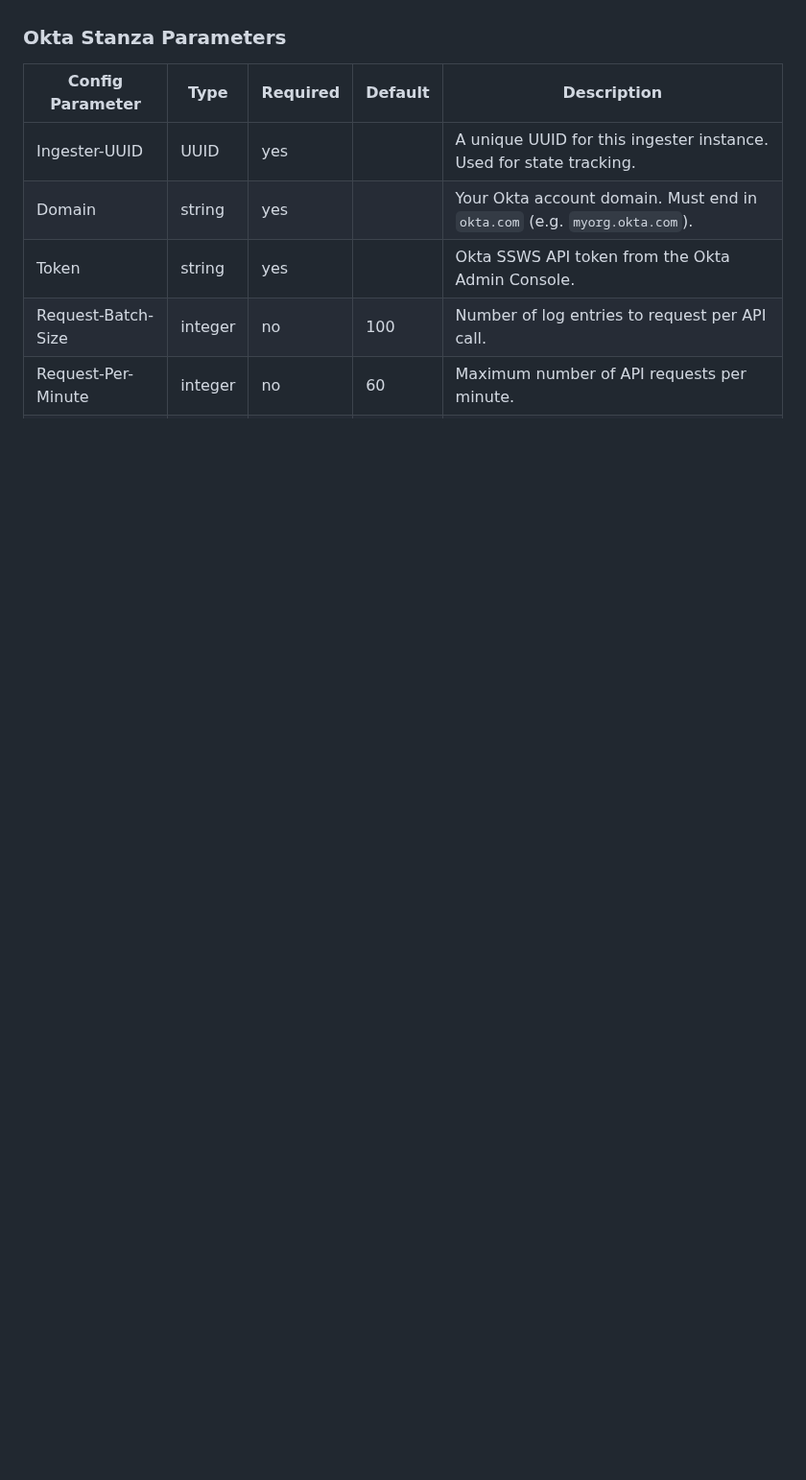
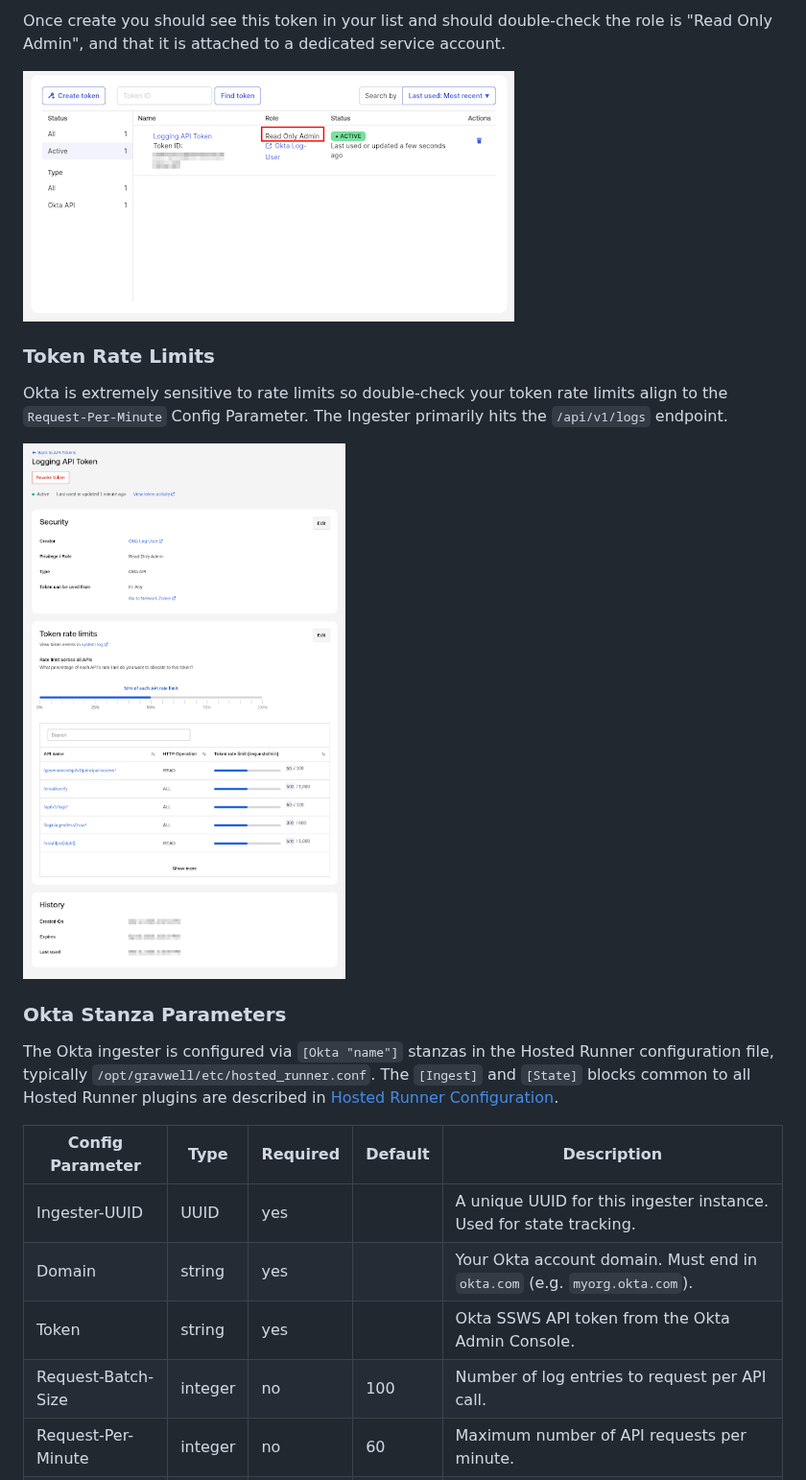
Before and after one commit to gravwell/wiki, a Markdown page: ingesters/okta.md, the part around one of its changes. Shown at 96% size. Drawn GitHub-style; pictures changed too: ingesters/okta-token-check.png (added), ingesters/okta-token-rate-limits.png (added); blank space fills up the shorter version.

Commit message:
add okta ingester token creation steps

```diff
--- a/ingesters/okta.md
+++ b/ingesters/okta.md
@@ -36,5 +49,15 @@ The Okta ingester is configured via `[Okta "name"]` stanzas in the Hosted Runner
+Once create you should see this token in your list and should double-check the role is "Read Only Admin", and that it is attached to a dedicated service account.
+
+![](okta-token-check.png)
+
+### Token Rate Limits
+Okta is extremely sensitive to rate limits so double-check your token rate limits align to the `Request-Per-Minute` Config Parameter. The Ingester primarily hits the `/api/v1/logs` endpoint.
+
+![](okta-token-rate-limits.png)
 
 ### Okta Stanza Parameters
+
+The Okta ingester is configured via `[Okta "name"]` stanzas in the Hosted Runner configuration file, typically `/opt/gravwell/etc/hosted_runner.conf`. The `[Ingest]` and `[State]` blocks common to all Hosted Runner plugins are described in [Hosted Runner Configuration](hosted_runner_configuration).
 
 | Config Parameter   | Type    | Required | Default | Description                                                               |
 |--------------------|---------|----------|---------|---------------------------------------------------------------------------|
```
Also changed, not shown: other parts of ingesters/okta.md (+15 -2 lines), ingesters/okta-sidebar.png (added).
